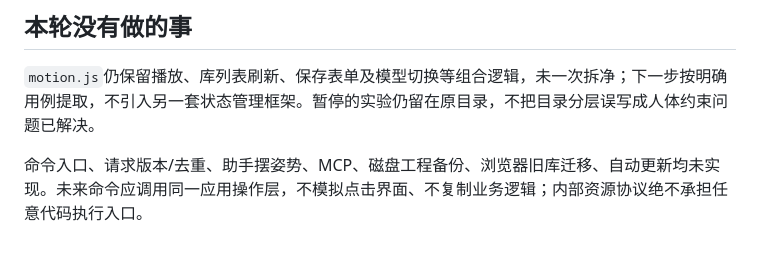
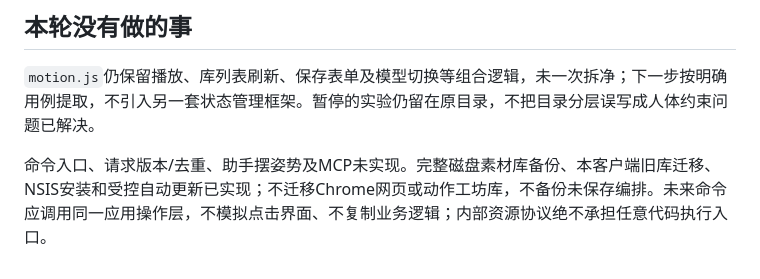
Before and after one commit to mhdfy1988/motion-deck, a Markdown page: docs/project-structure.md, the part around the change. Drawn GitHub-style.

```diff
--- a/docs/project-structure.md
+++ b/docs/project-structure.md
@@ -54,4 +54,4 @@ Electron主进程→内部`motiondeck://app`资源→原工作台界面→应用
 
 `motion.js`仍保留播放、库列表刷新、保存表单及模型切换等组合逻辑，未一次拆净；下一步按明确用例提取，不引入另一套状态管理框架。暂停的实验仍留在原目录，不把目录分层误写成人体约束问题已解决。
 
-命令入口、请求版本/去重、助手摆姿势、MCP、磁盘工程备份、浏览器旧库迁移、自动更新均未实现。未来命令应调用同一应用操作层，不模拟点击界面、不复制业务逻辑；内部资源协议绝不承担任意代码执行入口。
+命令入口、请求版本/去重、助手摆姿势及MCP未实现。完整磁盘素材库备份、本客户端旧库迁移、NSIS安装和受控自动更新已实现；不迁移Chrome网页或动作工坊库，不备份未保存编排。未来命令应调用同一应用操作层，不模拟点击界面、不复制业务逻辑；内部资源协议绝不承担任意代码执行入口。
```
Also changed, not shown: docs/data-directories.md (+1 -1 lines), docs/desktop-architecture.md (+1 -1 lines).
